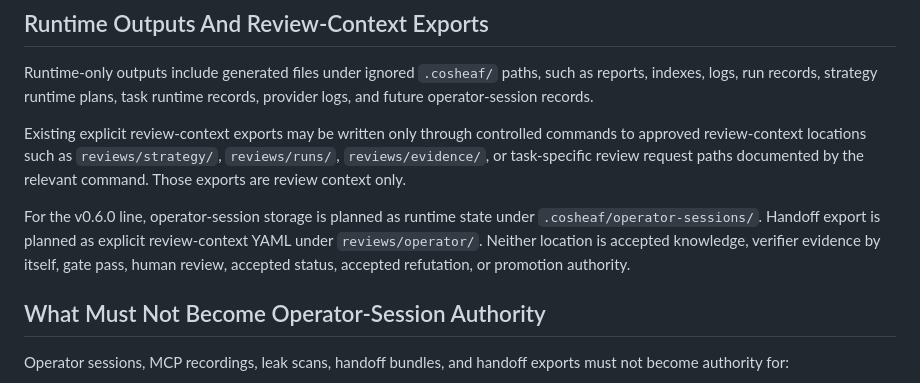
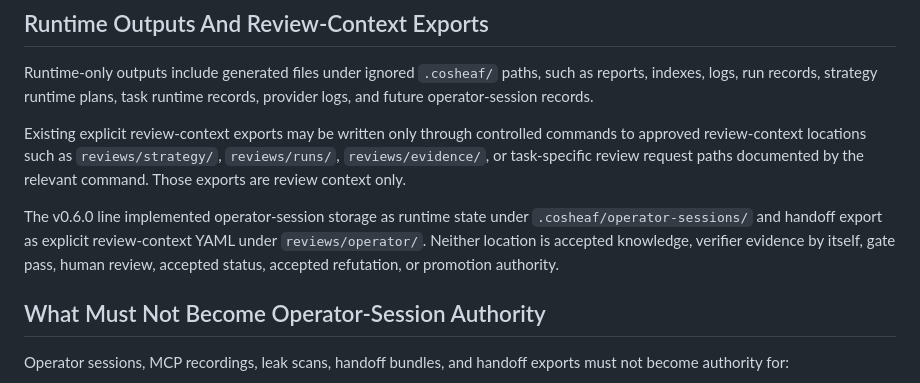
Before and after one commit to CheemsaDoge/tcs-cosheaf, a Markdown page: docs/POST_V050_STATE_AUDIT.md, the part around the change. Drawn GitHub-style.

```diff
--- a/docs/POST_V050_STATE_AUDIT.md
+++ b/docs/POST_V050_STATE_AUDIT.md
@@ -223,11 +223,11 @@ controlled commands to approved review-context locations such as
 review request paths documented by the relevant command. Those exports are
 review context only.
 
-For the v0.6.0 line, operator-session storage is planned as runtime state under
-`.cosheaf/operator-sessions/`. Handoff export is planned as explicit
-review-context YAML under `reviews/operator/`. Neither location is accepted
-knowledge, verifier evidence by itself, gate pass, human review, accepted
-status, accepted refutation, or promotion authority.
+The v0.6.0 line implemented operator-session storage as runtime state under
+`.cosheaf/operator-sessions/` and handoff export as explicit review-context
+YAML under `reviews/operator/`. Neither location is accepted knowledge,
+verifier evidence by itself, gate pass, human review, accepted status, accepted
+refutation, or promotion authority.
 
 ## What Must Not Become Operator-Session Authority
 
```
Also changed, not shown: docs/CODEX_DEVELOPMENT_PLAN_V10.md (+6 -6 lines).
